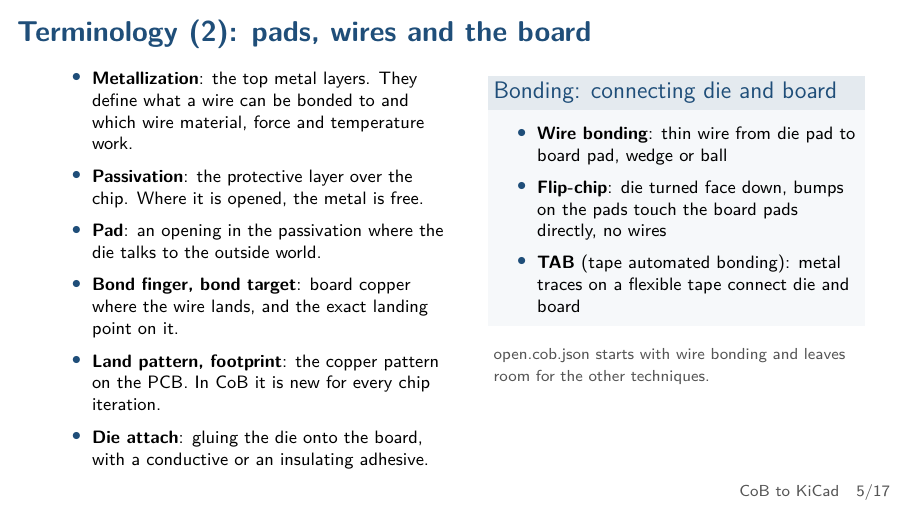
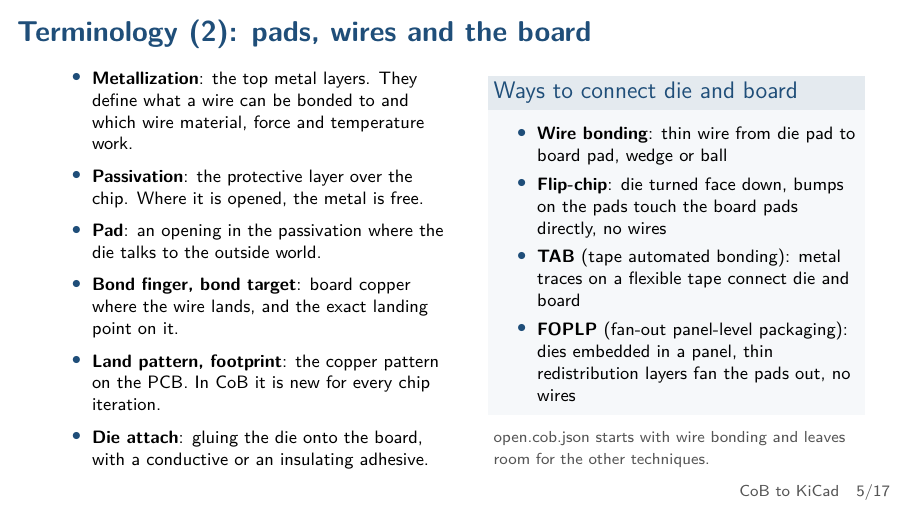
Before and after one commit to MaxClerkwell/cob-to-kicad-talk, LaTeX slides (slides.tex): page 5 of 17. Compiled offline with pdfLaTeX.

Commit message:
Terminology (2): add FOPLP to the ways to connect die and board
Co-Authored-By: Claude Sonnet 5.5 <noreply@anthropic.com>

```diff
--- a/slides.tex
+++ b/slides.tex
@@ -179,14 +179,14 @@
         \item \textbf{Die attach}: gluing the die onto the board, with a conductive or an insulating adhesive.
       \end{itemize}
     \column{0.46\textwidth}
-      \begin{block}{Bonding: connecting die and board}
-        \begin{itemize}\setlength\itemsep{0.3em}
+      \begin{block}{Ways to connect die and board}
+        \begin{itemize}\setlength\itemsep{0.15em}
           \item \textbf{Wire bonding}: thin wire from die pad to board pad, wedge or ball
           \item \textbf{Flip-chip}: die turned face down, bumps on the pads touch the board pads directly, no wires
           \item \textbf{TAB} (tape automated bonding): metal traces on a flexible tape connect die and board
+          \item \textbf{FOPLP} (fan-out panel-level packaging): dies embedded in a panel, thin redistribution layers fan the pads out, no wires
         \end{itemize}
       \end{block}
-      \vspace{0.3em}
       {\scriptsize\color{cobgrey} open.cob.json starts with wire bonding and leaves room for the other techniques.}
   \end{columns}
 \end{frame}
```
